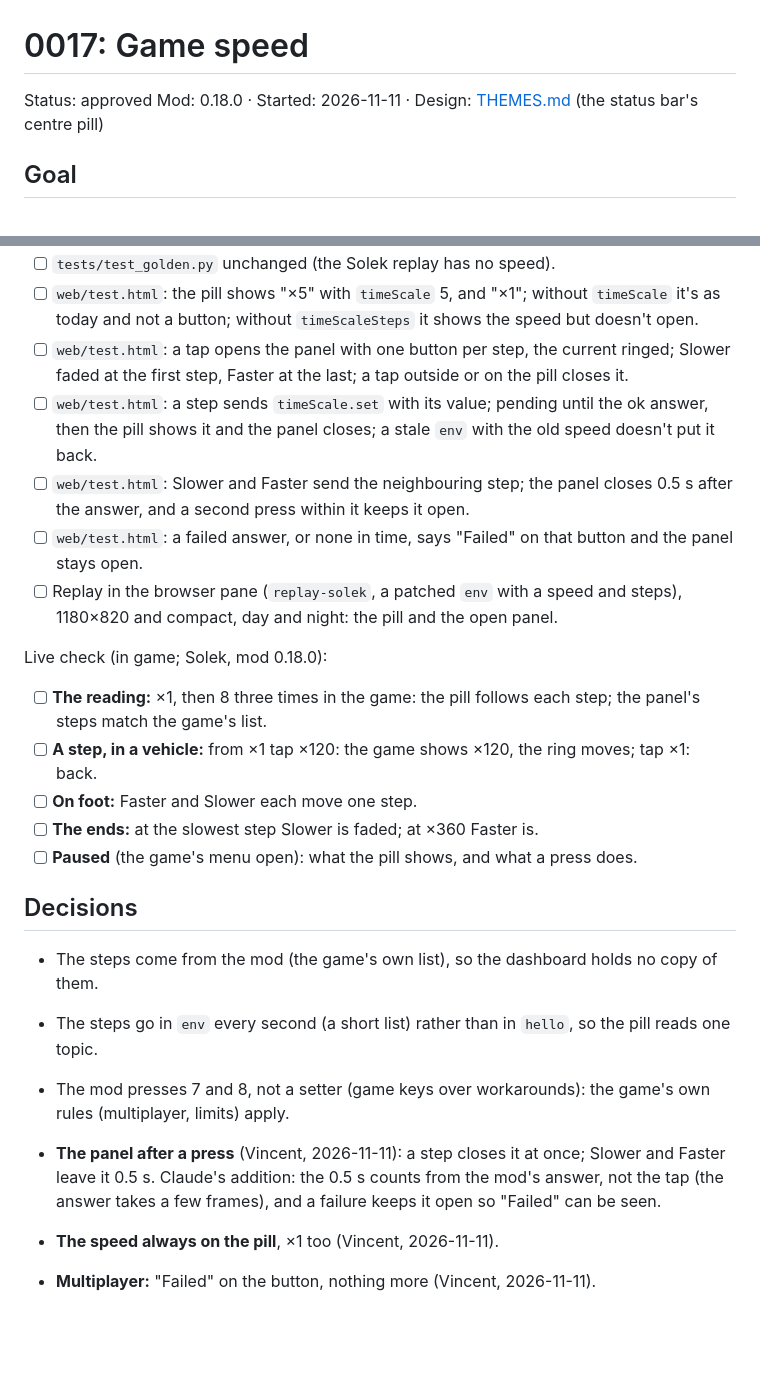
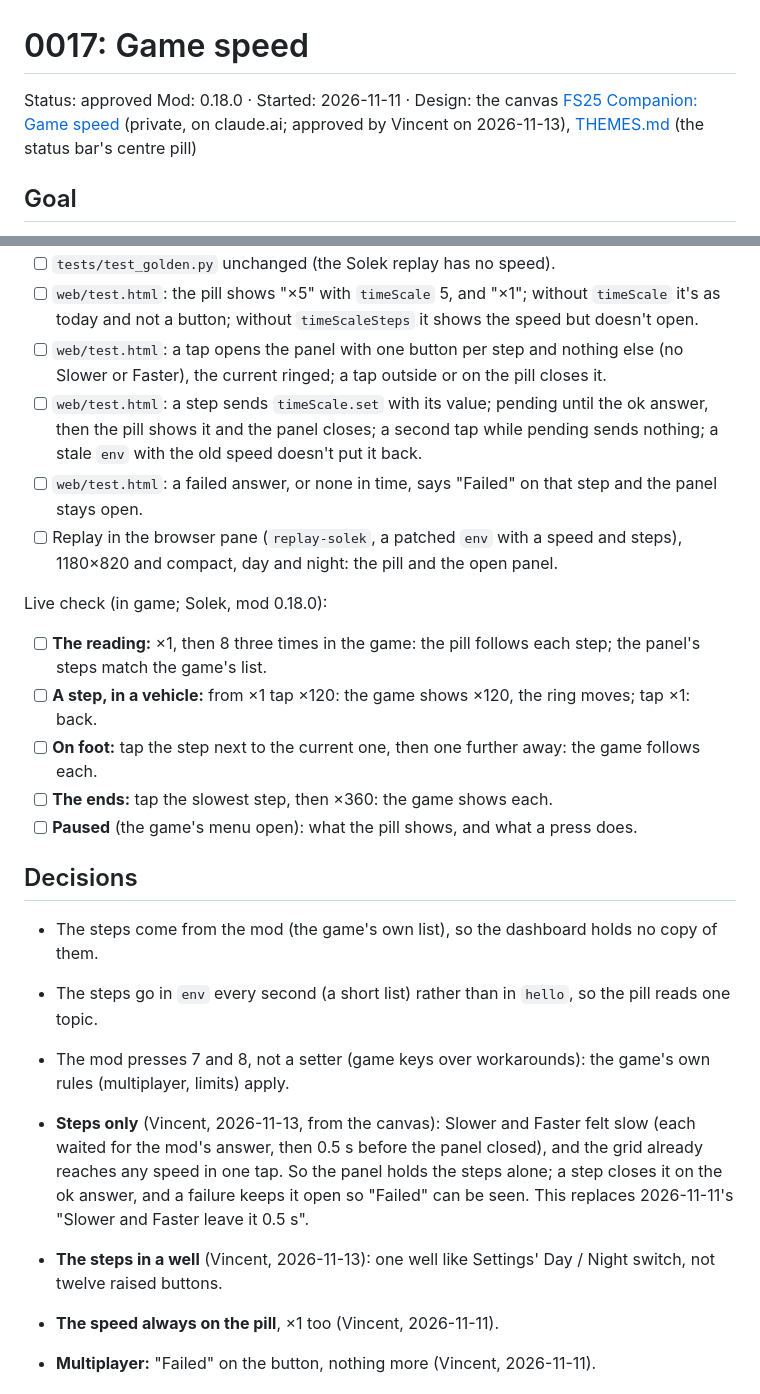
Before and after one commit to Vincent64ify/fs25-companion, a Markdown page: specs/0017-game-speed.md, 2 parts joined by grey strips. GitHub-like rendering; blank space fills up the shorter version.

```diff
--- a/specs/0017-game-speed.md
+++ b/specs/0017-game-speed.md
@@ -1,7 +1,7 @@
 # 0017: Game speed
 
 Status: approved
-Mod: 0.18.0 · Started: 2026-11-11 · Design: [THEMES.md](../docs/THEMES.md#layout) (the status bar's centre pill)
+Mod: 0.18.0 · Started: 2026-11-11 · Design: the canvas [FS25 Companion: Game speed](https://claude.ai/artifact/9UuXJgqaeVwvzxsLJfYP64) (private, on claude.ai; approved by Vincent on 2026-11-13), [THEMES.md](../docs/THEMES.md#layout) (the status bar's centre pill)
 
 ## Goal
 
@@ -122,17 +122,15 @@ Automated:
 - [ ] `web/test.html`: the pill shows "×5" with `timeScale` 5, and "×1";
   without `timeScale` it's as today and not a button; without
   `timeScaleSteps` it shows the speed but doesn't open.
-- [ ] `web/test.html`: a tap opens the panel with one button per step,
-  the current ringed; Slower faded at the first step, Faster at the
-  last; a tap outside or on the pill closes it.
+- [ ] `web/test.html`: a tap opens the panel with one button per step
+  and nothing else (no Slower or Faster), the current ringed; a tap
+  outside or on the pill closes it.
 - [ ] `web/test.html`: a step sends `timeScale.set` with its value;
   pending until the ok answer, then the pill shows it and the panel
-  closes; a stale `env` with the old speed doesn't put it back.
-- [ ] `web/test.html`: Slower and Faster send the neighbouring step; the
-  panel closes 0.5 s after the answer, and a second press within it
-  keeps it open.
+  closes; a second tap while pending sends nothing; a stale `env` with
+  the old speed doesn't put it back.
 - [ ] `web/test.html`: a failed answer, or none in time, says "Failed"
-  on that button and the panel stays open.
+  on that step and the panel stays open.
 - [ ] Replay in the browser pane (`replay-solek`, a patched `env` with
   a speed and steps), 1180×820 and compact, day and night: the pill and
   the open panel.
@@ -142,9 +140,10 @@ Live check (in game; Solek, mod 0.18.0):
   follows each step; the panel's steps match the game's list.
 - [ ] **A step, in a vehicle:** from ×1 tap ×120: the game shows ×120,
   the ring moves; tap ×1: back.
-- [ ] **On foot:** Faster and Slower each move one step.
-- [ ] **The ends:** at the slowest step Slower is faded; at ×360 Faster
-  is.
+- [ ] **On foot:** tap the step next to the current one, then one
+  further away: the game follows each.
+- [ ] **The ends:** tap the slowest step, then ×360: the game shows
+  each.
 - [ ] **Paused** (the game's menu open): what the pill shows, and what a
   press does.
 
@@ -157,10 +156,14 @@ Live check (in game; Solek, mod 0.18.0):
 - The mod presses 7 and 8, not a setter (game keys over workarounds):
   the game's own rules (multiplayer, limits) apply.
 
-- **The panel after a press** (Vincent, 2026-11-11): a step closes it
-  at once; Slower and Faster leave it 0.5 s. Claude's addition: the
-  0.5 s counts from the mod's answer, not the tap (the answer takes a few
-  frames), and a failure keeps it open so "Failed" can be seen.
+- **Steps only** (Vincent, 2026-11-13, from the canvas): Slower and
+  Faster felt slow (each waited for the mod's answer, then 0.5 s before
+  the panel closed), and the grid already reaches any speed in one tap.
+  So the panel holds the steps alone; a step closes it on the ok answer,
+  and a failure keeps it open so "Failed" can be seen. This replaces
+  2026-11-11's "Slower and Faster leave it 0.5 s".
+- **The steps in a well** (Vincent, 2026-11-13): one well like Settings'
+  Day / Night switch, not twelve raised buttons.
 - **The speed always on the pill**, ×1 too (Vincent, 2026-11-11).
 - **Multiplayer:** "Failed" on the button, nothing more (Vincent,
   2026-11-11).
```
Also changed, not shown: other parts of specs/0017-game-speed.md (+29 -26 lines).
